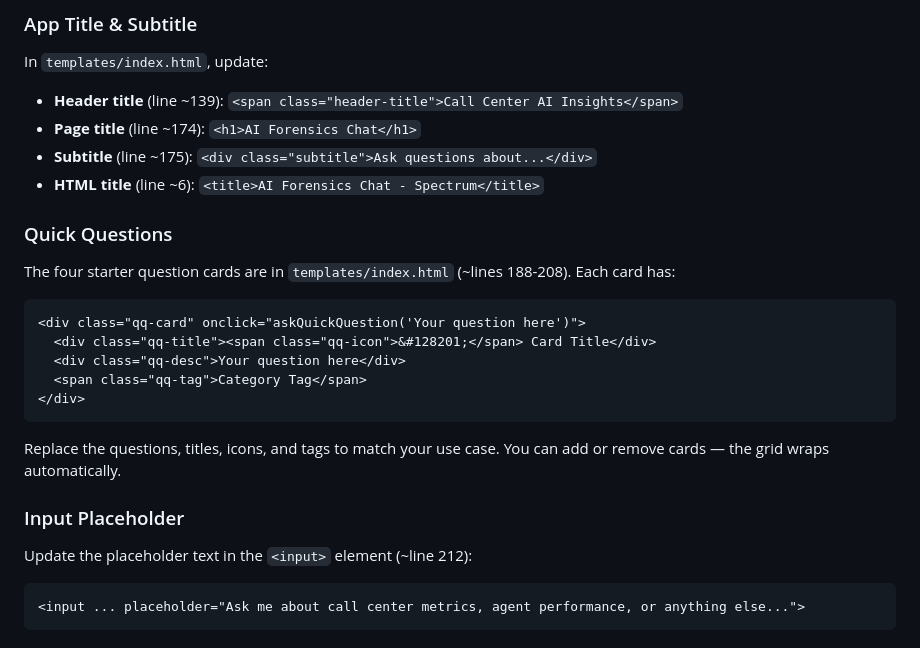
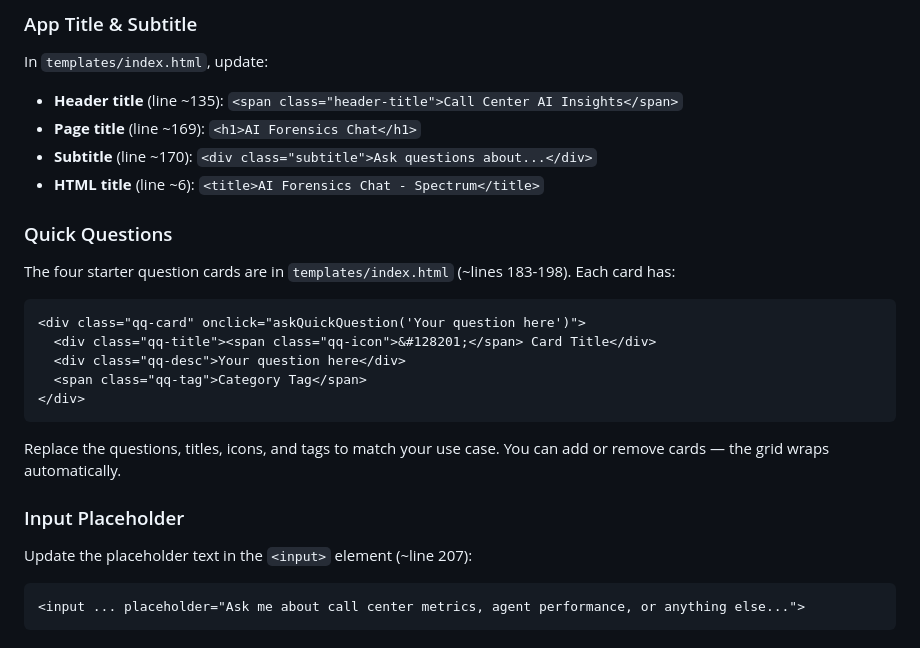
Before and after one commit to scottdavenport828/genie-chat-app-template, a Markdown page: README.md, the part around the change. Drawn GitHub-style.

Commit message:
Fix line number references in customization guide
Co-Authored-By: Claude Opus 4.6 <noreply@anthropic.com>

````diff
--- a/README.md
+++ b/README.md
@@ -109,14 +109,14 @@ Replace `static/spec_large.png` with your own logo. It renders at `max-width: 18
 ### App Title & Subtitle
 
 In `templates/index.html`, update:
-- **Header title** (line ~139): `<span class="header-title">Call Center AI Insights</span>`
-- **Page title** (line ~174): `<h1>AI Forensics Chat</h1>`
-- **Subtitle** (line ~175): `<div class="subtitle">Ask questions about...</div>`
+- **Header title** (line ~135): `<span class="header-title">Call Center AI Insights</span>`
+- **Page title** (line ~169): `<h1>AI Forensics Chat</h1>`
+- **Subtitle** (line ~170): `<div class="subtitle">Ask questions about...</div>`
 - **HTML title** (line ~6): `<title>AI Forensics Chat - Spectrum</title>`
 
 ### Quick Questions
 
-The four starter question cards are in `templates/index.html` (~lines 188-208). Each card has:
+The four starter question cards are in `templates/index.html` (~lines 183-198). Each card has:
 ```html
 <div class="qq-card" onclick="askQuickQuestion('Your question here')">
   <div class="qq-title"><span class="qq-icon">&#128201;</span> Card Title</div>
@@ -129,7 +129,7 @@ Replace the questions, titles, icons, and tags to match your use case. You can a
 
 ### Input Placeholder
 
-Update the placeholder text in the `<input>` element (~line 212):
+Update the placeholder text in the `<input>` element (~line 207):
 ```html
 <input ... placeholder="Ask me about call center metrics, agent performance, or anything else...">
 ```
````
